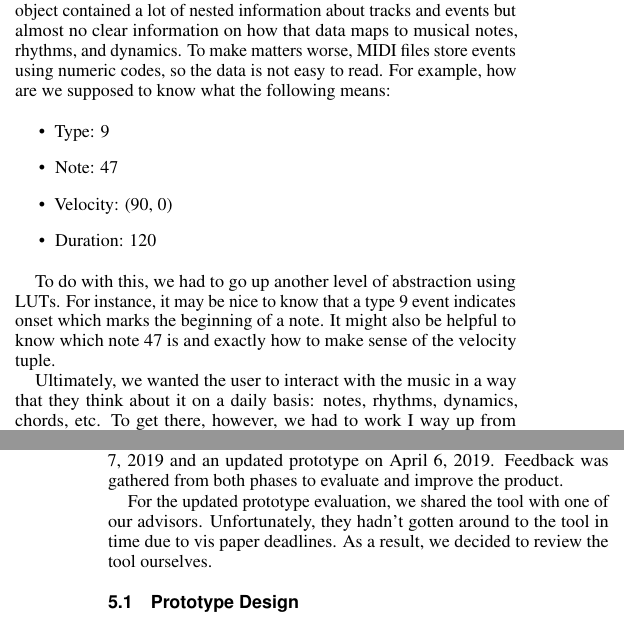
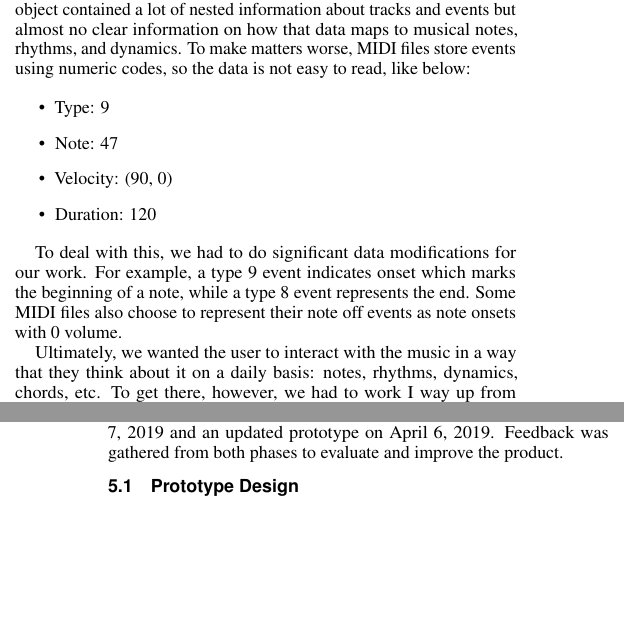
Before and after one commit to jrg94/JuxtaMIDI, a LaTeX document (docs/report/report.tex): two parts of the columns of pages 4 and 5 of 6, joined at a grey line, cut so that both start at the same text, the shorter picture padded with empty space. Compiled offline with pdfLaTeX.

Commit message:
re-wording some things

```diff
--- a/docs/report/report.tex
+++ b/docs/report/report.tex
@@ -504,8 +504,7 @@ meaningful to our end user. For example, the resulting JavaScript object
 contained a lot of nested information about tracks and events but almost no
 clear information on how that data maps to musical notes, rhythms, and dynamics.
 To make matters worse, MIDI files store events using numeric codes, so the
-data is not easy to read. For example, how are we supposed to know what
-the following means:
+data is not easy to read, like below:
 
 \begin{itemize}
   \item Type: 9
@@ -514,10 +513,9 @@ the following means:
   \item Duration: 120
 \end{itemize}
 
-To do with this, we had to go up another level of abstraction using LUTs.
-For instance, it may be nice to know that a type 9 event indicates onset which
-marks the beginning of a note. It might also be helpful to know which note 47
-is and exactly how to make sense of the velocity tuple.
+To deal with this, we had to do significant data modifications for our work.
+For example, a type 9 event indicates onset which marks the beginning of a note, while a type 8 event represents the end.
+Some MIDI files also choose to represent their note off events as note onsets with 0 volume.
 
 Ultimately, we wanted the user to interact with the music in a way that they
 think about it on a daily basis: notes, rhythms, dynamics, chords, etc. To get
@@ -573,10 +571,6 @@ Evaluation was done in two phases, an initial prototype on March 7, 2019 and an
 updated prototype on April 6, 2019. Feedback was gathered from both phases to
 evaluate and improve the product.
 
-For the updated prototype evaluation, we shared the tool with one of our advisors.
-Unfortunately, they hadn’t gotten around to the tool in time due to vis paper
-deadlines. As a result, we decided to review the tool ourselves.
-
 \subsection{Prototype Design}
 
 The initial prototype aimed to accomplish several of the major tasks mentioned
```
Also changed, not shown: docs/report.pdf, docs/report/report.pdf, docs/report/report.tex (8 more changed lines), 1 other file.
